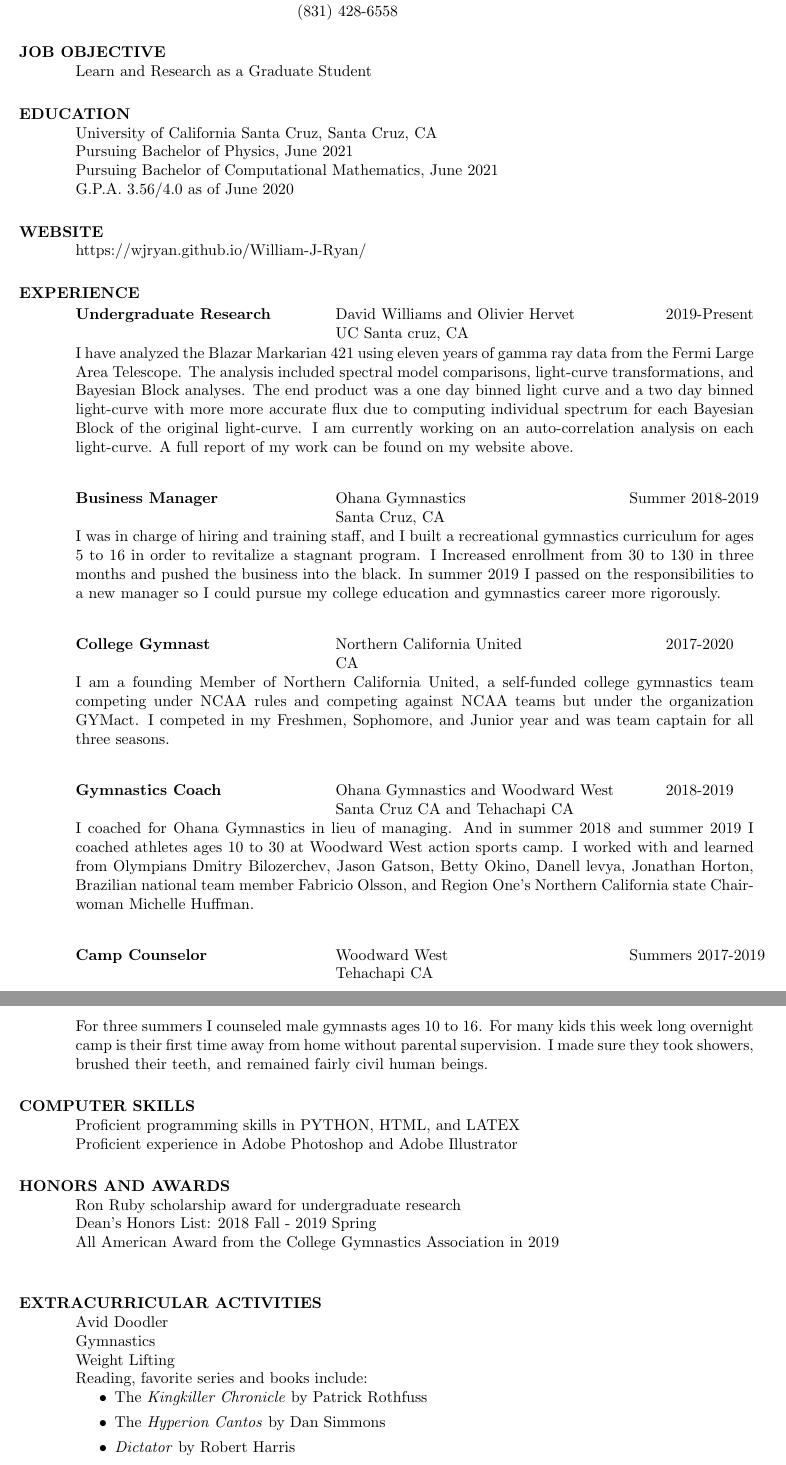
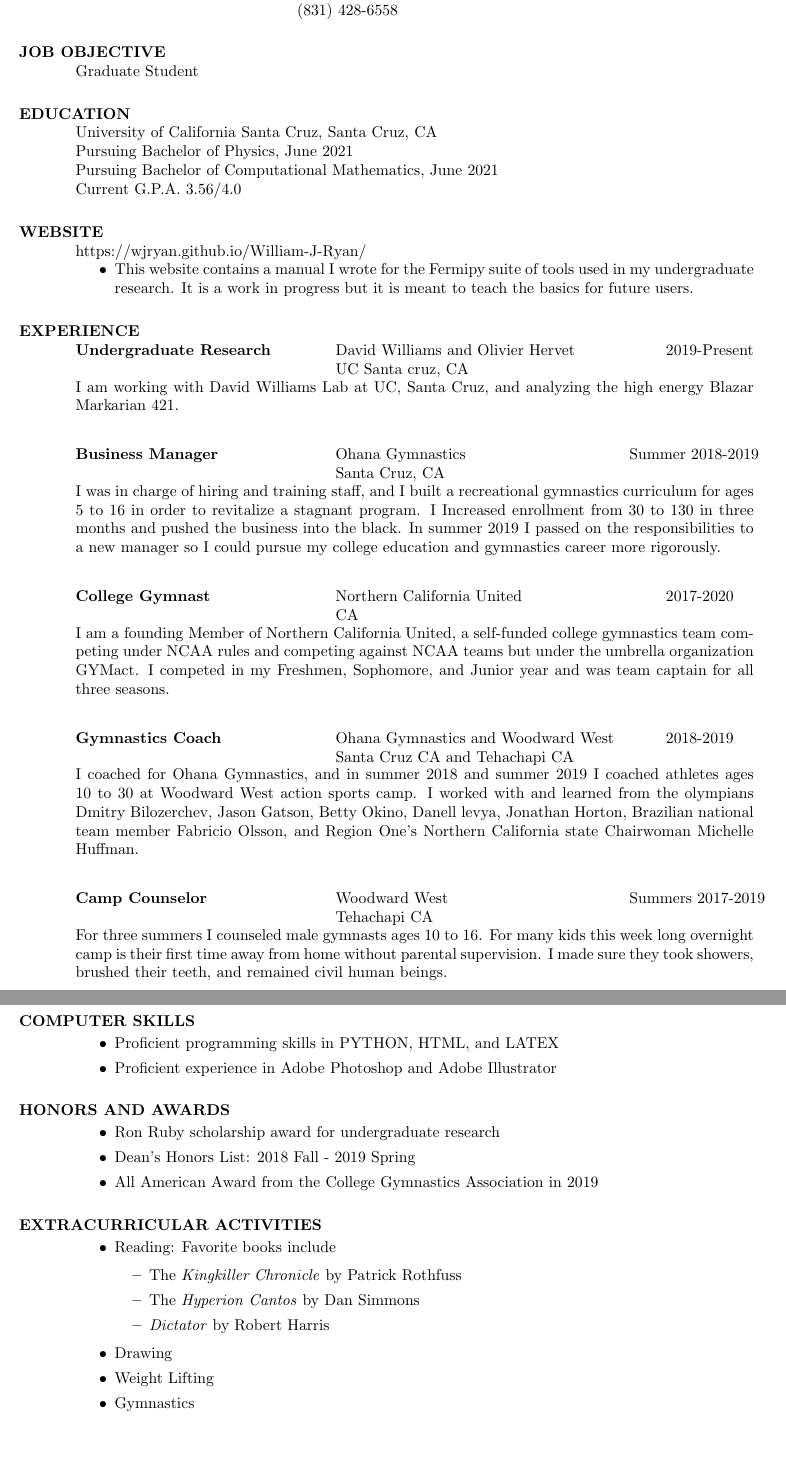
Before and after one commit to wjryan/William-J-Ryan, a LaTeX CV (resume/res1.tex): two parts of pages 1 and 2 of 2, joined at a grey line, cut so that both start at the same text, the shorter picture padded with empty space. Compiled offline with pdfLaTeX.

Commit message:
update
resume update

```diff
--- a/resume/res1.tex
+++ b/resume/res1.tex
@@ -18,16 +18,19 @@
 \begin{resume}
 
 \section{JOB OBJECTIVE}
-    Learn and Research as a Graduate Student
+    Graduate Student
 
 \section{EDUCATION}
     University of California Santa Cruz, Santa Cruz, CA  \\
     Pursuing Bachelor of Physics, June 2021   \\
     Pursuing Bachelor of Computational Mathematics, June 2021	  \\
-    G.P.A. 3.56/4.0 as of June 2020
+    Current G.P.A. 3.56/4.0
 
 \section{WEBSITE}
 	https://wjryan.github.io/William-J-Ryan/
+	\begin{itemize}
+	\item This website contains a manual I wrote for the Fermipy suite of tools used in my undergraduate research. It is a work in progress but it is meant to teach the basics for future users.
+	\end{itemize}
 
 \section{EXPERIENCE}
    \vspace{-0.1in}
@@ -37,7 +40,8 @@
    {\bf Undergraduate Research}  \>David Williams and Olivier Hervet \> ~~~~~~ 2019-Present\\
                           \>UC Santa cruz, CA
    \end{tabbing}\vspace{-20pt}
-   I have analyzed the Blazar Markarian 421 using eleven years of gamma ray data from the Fermi Large Area Telescope. The analysis included spectral model  comparisons, light-curve transformations, and Bayesian Block analyses. The end product was a one day binned light curve and a two day binned light-curve with more more accurate flux due to computing individual spectrum for each Bayesian Block of the original light-curve. I am currently working on an auto-correlation analysis on each light-curve. A full report of my work can be found on my website above.
+   I am working with David Williams Lab at UC, Santa Cruz, and analyzing the high energy Blazar Markarian 421.
+
 
    \begin{tabbing}
    \hspace{2.3in}\= \hspace{2.6in}\= \kill % set up two tab positions
@@ -51,47 +55,55 @@
     {\bf College Gymnast} \>Northern California United \> ~~~~~~ 2017-2020\\
                           \>CA
    \end{tabbing}\vspace{-20pt}
-    I am a founding Member of Northern California United, a self-funded college gymnastics team competing under NCAA rules and competing against NCAA teams but under the organization GYMact. I competed in my Freshmen, Sophomore, and  Junior year and was team captain for all three seasons.
+    I am a founding Member of Northern California United, a self-funded college gymnastics team competing under NCAA rules and competing against NCAA teams but under the umbrella organization GYMact. I competed in my Freshmen, Sophomore, and  Junior year and was team captain for all three seasons.
 
    \begin{tabbing}%
    \hspace{2.3in}\= \hspace{2.6in}\= \kill % set up two tab positions
    {\bf Gymnastics Coach}  \>Ohana Gymnastics and Woodward West \> ~~~~~~ 2018-2019\\
                           \>Santa Cruz CA and Tehachapi CA
    \end{tabbing}\vspace{-20pt}
-    I coached for Ohana Gymnastics in lieu of managing. And in summer 2018 and summer 	2019 I coached athletes ages 10 to 30 at Woodward West action sports camp.  I worked with and learned from Olympians Dmitry Bilozerchev, Jason Gatson, Betty Okino, Danell levya, Jonathan Horton, Brazilian national team member Fabricio Olsson, and Region One's Northern California state Chairwoman Michelle Huffman.
+    I coached for Ohana Gymnastics, and in summer 2018 and summer 2019 I coached athletes ages 10 to 30 at Woodward West action sports camp.  I worked with and learned from the olympians Dmitry Bilozerchev, Jason Gatson, Betty Okino, Danell levya, Jonathan Horton, Brazilian national team member Fabricio Olsson, and Region One's Northern California state Chairwoman Michelle Huffman.
 
    \begin{tabbing}%
    \hspace{2.3in}\= \hspace{2.6in}\= \kill % set up two tab positions
    {\bf Camp Counselor}  \>Woodward West \> Summers 2017-2019\\
                           \>Tehachapi CA
    \end{tabbing}\vspace{-20pt}
-    For three summers I counseled male gymnasts ages 10 to 16. For many kids this week long overnight camp is their first time away from home without parental supervision. I made sure they took showers, brushed their teeth, and remained fairly civil human beings.
+    For three summers I counseled male gymnasts ages 10 to 16. For many kids this week long overnight camp is their first time away from home without parental supervision. I made sure they took showers, brushed their teeth, and remained civil human beings.
 
 
 
 \section{COMPUTER SKILLS}
-    Proficient programming skills in PYTHON, HTML, and LATEX\\
-    Proficient experience in Adobe Photoshop and Adobe Illustrator
+	\begin{itemize}
+	\item Proficient programming skills in PYTHON, HTML, and LATEX
+	\item Proficient experience in Adobe Photoshop and Adobe Illustrator
+	\end{itemize}
 
 
 
 \section{HONORS AND AWARDS}
-	Ron Ruby scholarship award for undergraduate research\\
-	Dean's Honors List: 2018 Fall - 2019 Spring\\
-	All American Award from the College Gymnastics Association in 2019\\
+	\begin{itemize}
+    \item Ron Ruby scholarship award for undergraduate research
+    \item Dean's Honors List: 2018 Fall - 2019 Spring
+    \item All American Award from the College Gymnastics Association in 2019
+    \end{itemize}
 
 
 
 \section{EXTRACURRICULAR ACTIVITIES}
-    Avid Doodler\\
-    Gymnastics\\
-    Weight Lifting\\
-    Reading, favorite series and books include:
-    \begin{itemize}
-    \item The \textit{Kingkiller Chronicle} by Patrick Rothfuss
-    \item The \textit{Hyperion Cantos} by Dan Simmons
-    \item \textit{Dictator} by Robert Harris
+\begin{itemize}
+    \item Reading: Favorite books include
+    	\begin{itemize}
+    	\item The \textit{Kingkiller Chronicle} by Patrick Rothfuss
+    	\item The \textit{Hyperion Cantos} by Dan Simmons
+    	\item \textit{Dictator} by Robert Harris
+    	\end{itemize}
+    \item Drawing
+    \item Weight Lifting
+    \item Gymnastics
     \end{itemize}
+
+
 
 \end{resume}
 \end{document}
```
Also changed, not shown: resume/res1.pdf, 2 other files.
